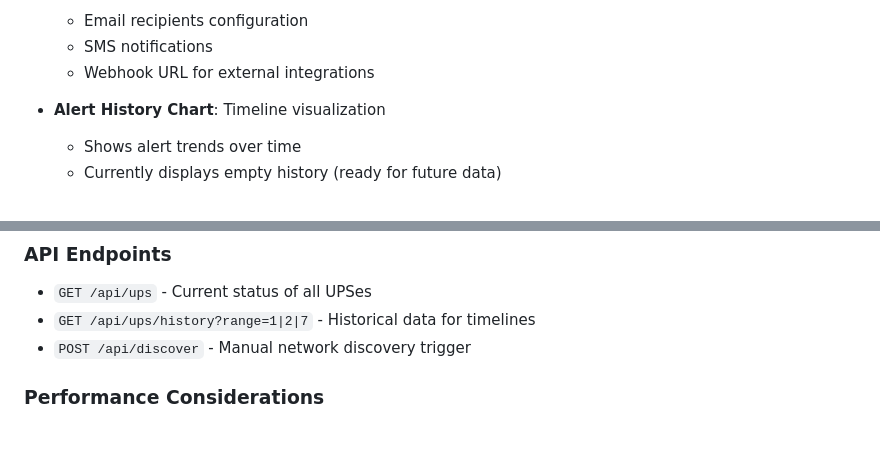
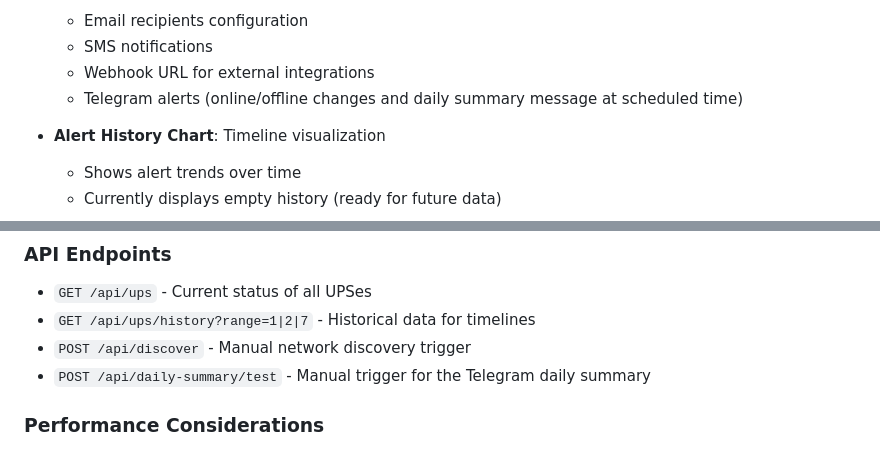
Before and after one commit to spwilko/UPS, a Markdown page: interaction.md, 2 parts joined by grey strips. Drawn GitHub-style.

```diff
--- a/interaction.md
+++ b/interaction.md
@@ -118,6 +118,7 @@ A comprehensive web-based monitoring system for APC UPS units with NMC3 network
   - Email recipients configuration
   - SMS notifications
   - Webhook URL for external integrations
+  - Telegram alerts (online/offline changes and daily summary message at scheduled time)
 
 - **Alert History Chart**: Timeline visualization
   - Shows alert trends over time
@@ -239,6 +240,7 @@ A comprehensive web-based monitoring system for APC UPS units with NMC3 network
 - `GET /api/ups` - Current status of all UPSes
 - `GET /api/ups/history?range=1|2|7` - Historical data for timelines
 - `POST /api/discover` - Manual network discovery trigger
+- `POST /api/daily-summary/test` - Manual trigger for the Telegram daily summary
 
 ### Performance Considerations
 - Asynchronous SNMP queries (Promise.all for parallel requests)
```
Also changed, not shown: README.md (+14 -1 lines).
